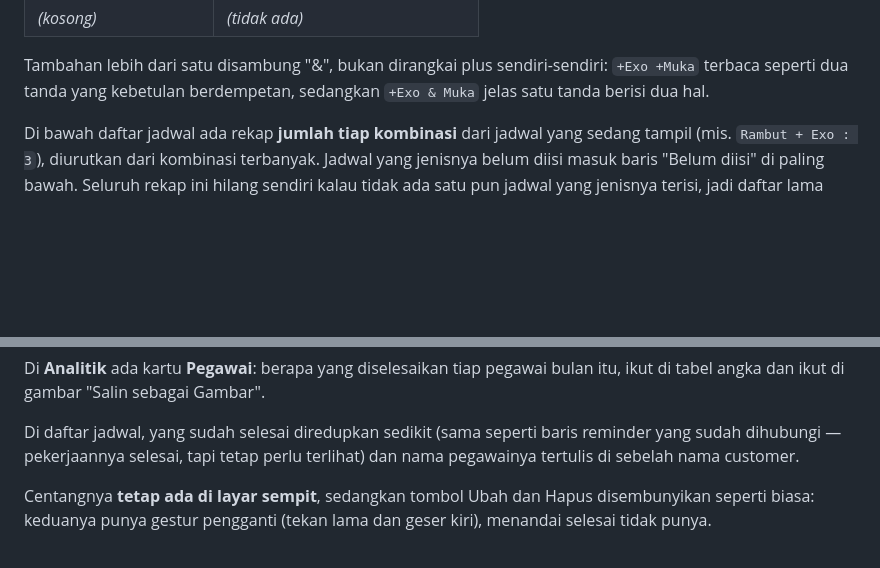
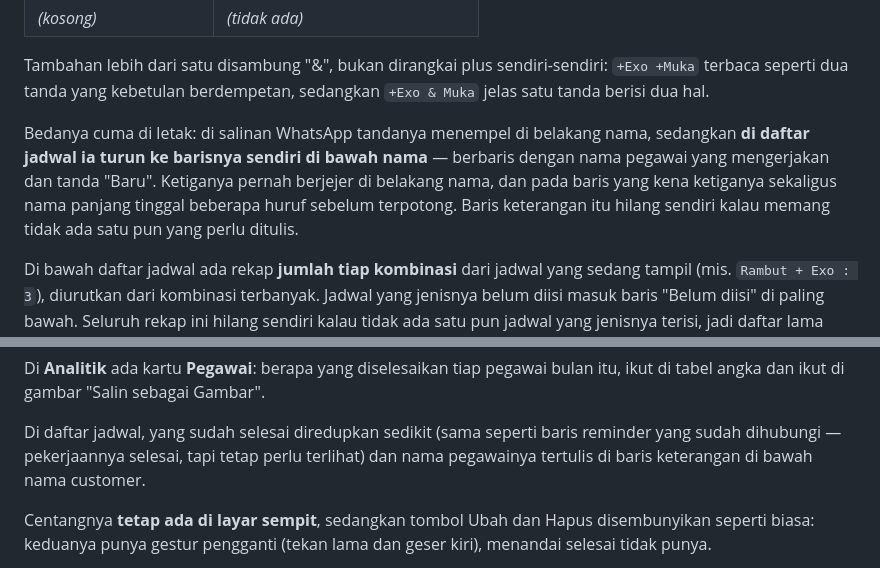
Before and after one commit to arlian/appointment-scheduler-firebase, a Markdown page: README.md, 2 parts joined by grey strips. Drawn GitHub-style; blank space fills up the shorter version.

Commit message:
update README soal letak tanda

```diff
--- a/README.md
+++ b/README.md
@@ -243,6 +243,13 @@ tambahannya, atau justru ketiadaan rambutnya:
 Tambahan lebih dari satu disambung "&", bukan dirangkai plus sendiri-sendiri:
 `+Exo +Muka` terbaca seperti dua tanda yang kebetulan berdempetan, sedangkan
 `+Exo & Muka` jelas satu tanda berisi dua hal.
+
+Bedanya cuma di letak: di salinan WhatsApp tandanya menempel di belakang nama,
+sedangkan **di daftar jadwal ia turun ke barisnya sendiri di bawah nama** —
+berbaris dengan nama pegawai yang mengerjakan dan tanda "Baru". Ketiganya
+pernah berjejer di belakang nama, dan pada baris yang kena ketiganya sekaligus
+nama panjang tinggal beberapa huruf sebelum terpotong. Baris keterangan itu
+hilang sendiri kalau memang tidak ada satu pun yang perlu ditulis.
 
 Di bawah daftar jadwal ada rekap **jumlah tiap kombinasi** dari jadwal yang
 sedang tampil
@@ -729,7 +736,7 @@ bulan itu, ikut di tabel angka dan ikut di gambar "Salin sebagai Gambar".
 
 Di daftar jadwal, yang sudah selesai diredupkan sedikit (sama seperti baris
 reminder yang sudah dihubungi — pekerjaannya selesai, tapi tetap perlu terlihat)
-dan nama pegawainya tertulis di sebelah nama customer.
+dan nama pegawainya tertulis di baris keterangan di bawah nama customer.
 
 Centangnya **tetap ada di layar sempit**, sedangkan tombol Ubah dan Hapus
 disembunyikan seperti biasa: keduanya punya gestur pengganti (tekan lama dan
```
